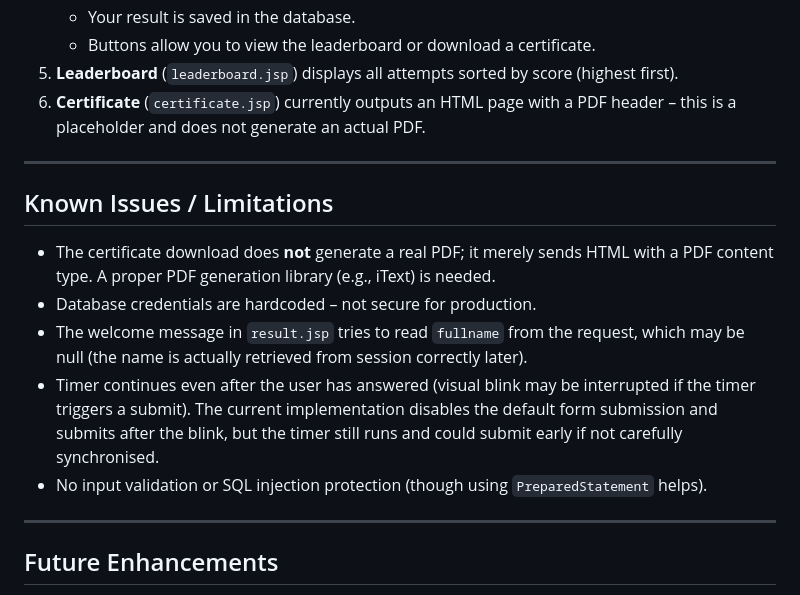
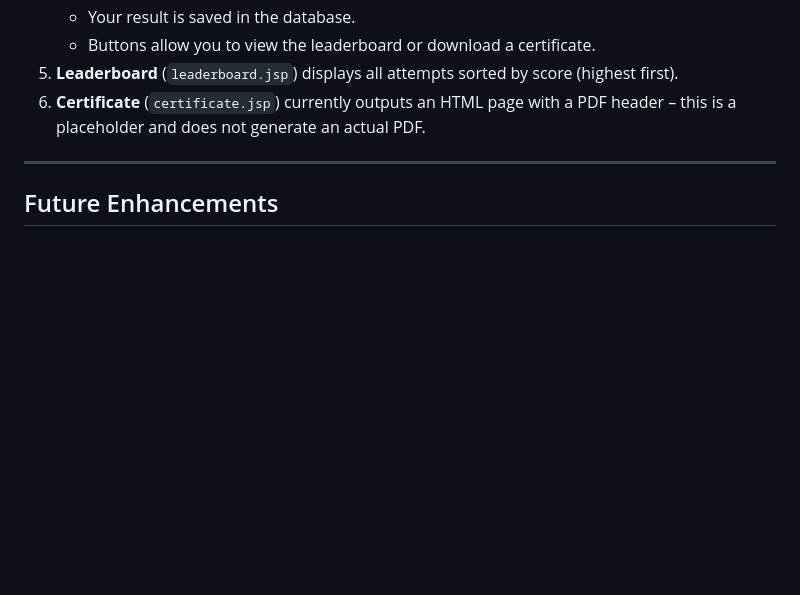
Before and after one commit to Rahul2167/Quiz_Result, a Markdown page: README.md, the part around the change. GitHub-like rendering; blank space fills up the shorter version.

```diff
--- a/README.md
+++ b/README.md
@@ -99,16 +99,6 @@ A web-based quiz system built with JSP, allowing users to test their knowledge a
 
 ---
 
-## Known Issues / Limitations
-
-- The certificate download does **not** generate a real PDF; it merely sends HTML with a PDF content type. A proper PDF generation library (e.g., iText) is needed.
-- Database credentials are hardcoded – not secure for production.
-- The welcome message in `result.jsp` tries to read `fullname` from the request, which may be null (the name is actually retrieved from session correctly later).
-- Timer continues even after the user has answered (visual blink may be interrupted if the timer triggers a submit). The current implementation disables the default form submission and submits after the blink, but the timer still runs and could submit early if not carefully synchronised.
-- No input validation or SQL injection protection (though using `PreparedStatement` helps).
-
----
-
 ## Future Enhancements
 
 - Replace hardcoded DB credentials with a configuration file.
```
